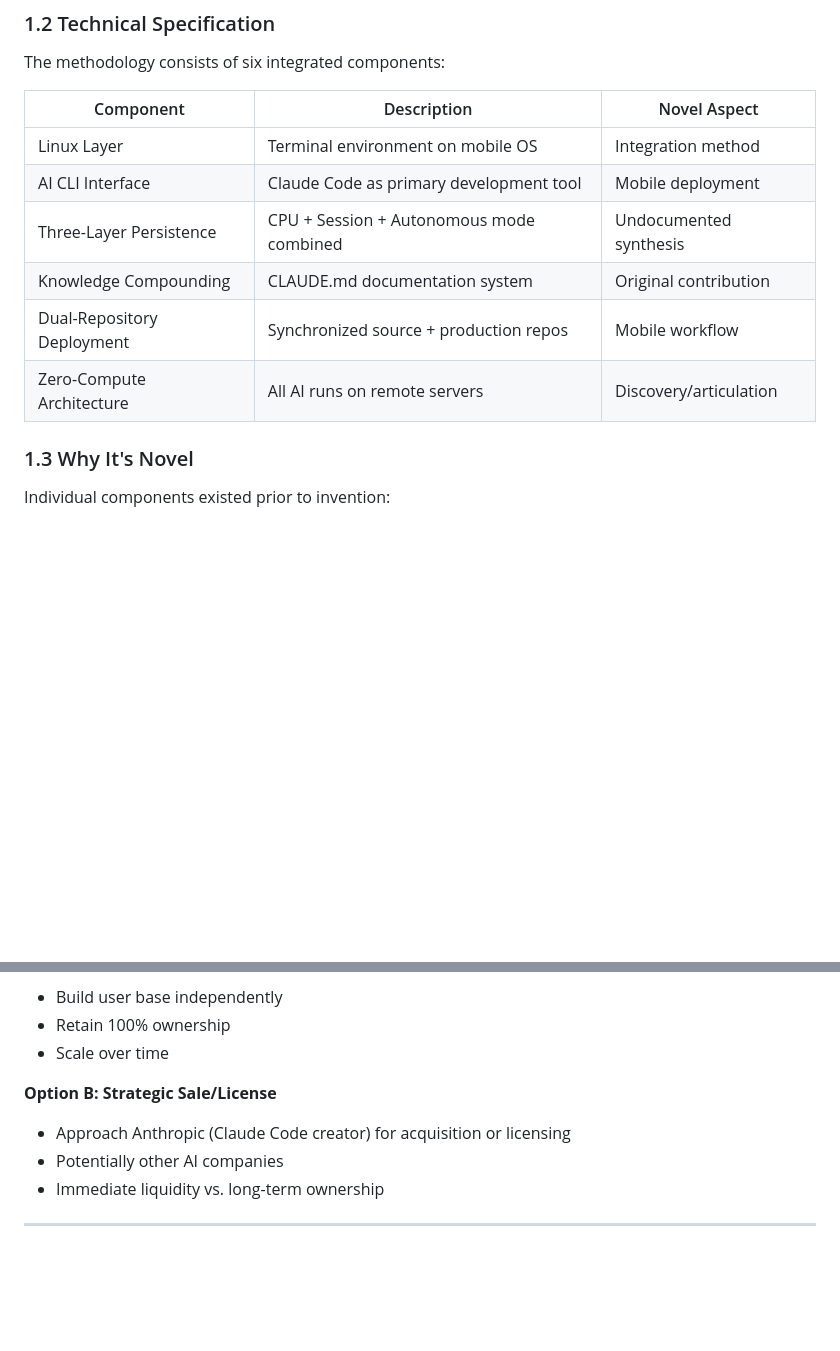
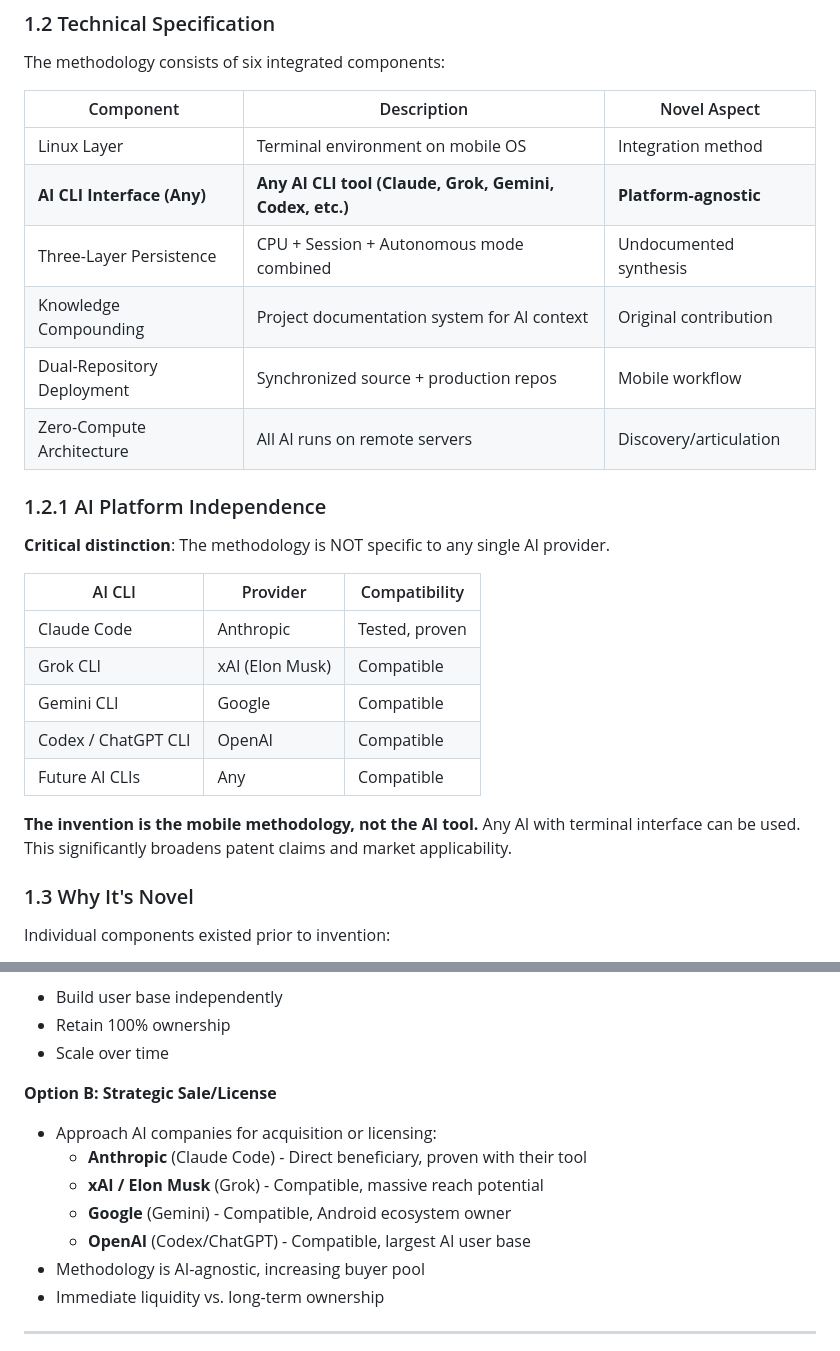
Before and after one commit to MobileDevCLI/website, a Markdown page: LEGAL_BRIEFING.md, 2 parts joined by grey strips. GitHub-like rendering; blank space fills up the shorter version.

Commit message:
Critical update: Methodology is AI-agnostic
The invention works with ANY AI CLI, not just Claude Code:
- Claude Code (Anthropic) - Tested, proven
- Grok CLI (xAI/Elon) - Compatible
- Gemini CLI (Google) - Compatible
- Codex/ChatGPT CLI (OpenAI) - Compatible
- Any future AI CLI - Compatible

Updated LEGAL_BRIEFING.md and INVENTIONS.md to reflect:
- Broader patent claims possible
- Multiple potential acquirers (Anthropic, xAI, Google, OpenAI)
- Higher valuation (not locked to single vendor)
- The invention is the MOBILE METHODOLOGY, not the AI tool

🤖 Generated with [Claude Code](https://claude.com/claude-code)

Co-Authored-By: Claude Opus 4.5 <noreply@anthropic.com>

```diff
--- a/LEGAL_BRIEFING.md
+++ b/LEGAL_BRIEFING.md
@@ -53,11 +53,25 @@ The methodology consists of six integrated components:
 | Component | Description | Novel Aspect |
 |-----------|-------------|--------------|
 | Linux Layer | Terminal environment on mobile OS | Integration method |
-| AI CLI Interface | Claude Code as primary development tool | Mobile deployment |
+| **AI CLI Interface (Any)** | **Any AI CLI tool (Claude, Grok, Gemini, Codex, etc.)** | **Platform-agnostic** |
 | Three-Layer Persistence | CPU + Session + Autonomous mode combined | Undocumented synthesis |
-| Knowledge Compounding | CLAUDE.md documentation system | Original contribution |
+| Knowledge Compounding | Project documentation system for AI context | Original contribution |
 | Dual-Repository Deployment | Synchronized source + production repos | Mobile workflow |
 | Zero-Compute Architecture | All AI runs on remote servers | Discovery/articulation |
+
+### 1.2.1 AI Platform Independence
+
+**Critical distinction**: The methodology is NOT specific to any single AI provider.
+
+| AI CLI | Provider | Compatibility |
+|--------|----------|---------------|
+| Claude Code | Anthropic | Tested, proven |
+| Grok CLI | xAI (Elon Musk) | Compatible |
+| Gemini CLI | Google | Compatible |
+| Codex / ChatGPT CLI | OpenAI | Compatible |
+| Future AI CLIs | Any | Compatible |
+
+**The invention is the mobile methodology, not the AI tool.** Any AI with terminal interface can be used. This significantly broadens patent claims and market applicability.
 
 ### 1.3 Why It's Novel
 
@@ -286,8 +300,12 @@ Client is evaluating two paths:
 - Scale over time
 
 **Option B: Strategic Sale/License**
-- Approach Anthropic (Claude Code creator) for acquisition or licensing
-- Potentially other AI companies
+- Approach AI companies for acquisition or licensing:
+  - **Anthropic** (Claude Code) - Direct beneficiary, proven with their tool
+  - **xAI / Elon Musk** (Grok) - Compatible, massive reach potential
+  - **Google** (Gemini) - Compatible, Android ecosystem owner
+  - **OpenAI** (Codex/ChatGPT) - Compatible, largest AI user base
+- Methodology is AI-agnostic, increasing buyer pool
 - Immediate liquidity vs. long-term ownership
 
 ---
```
Also changed, not shown: INVENTIONS.md (+13 -3 lines).
